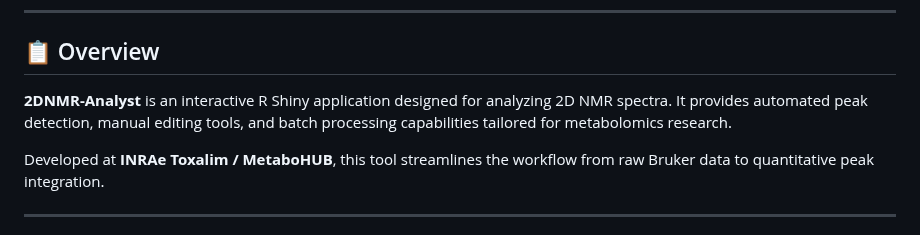
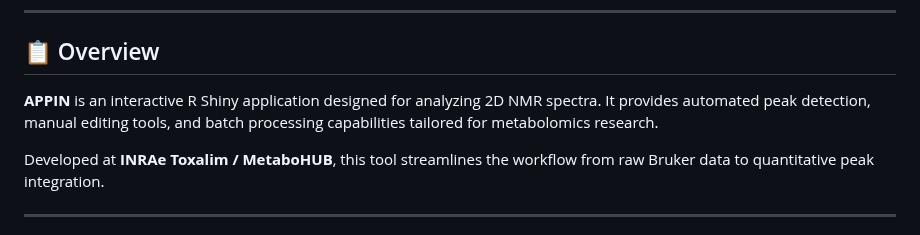
Before and after one commit to JulienGuibertTlse3/2DNMR-Analyst, a Markdown page: README.md, the part around the change. GitHub-like rendering.

```diff
--- a/README.md
+++ b/README.md
@@ -28,7 +28,7 @@
 
 ## 📋 Overview
 
-**2DNMR-Analyst** is an interactive R Shiny application designed for analyzing 2D NMR spectra. It provides automated peak detection, manual editing tools, and batch processing capabilities tailored for metabolomics research.
+**APPIN** is an interactive R Shiny application designed for analyzing 2D NMR spectra. It provides automated peak detection, manual editing tools, and batch processing capabilities tailored for metabolomics research.
 
 Developed at **INRAe Toxalim / MetaboHUB**, this tool streamlines the workflow from raw Bruker data to quantitative peak integration.
 
```
